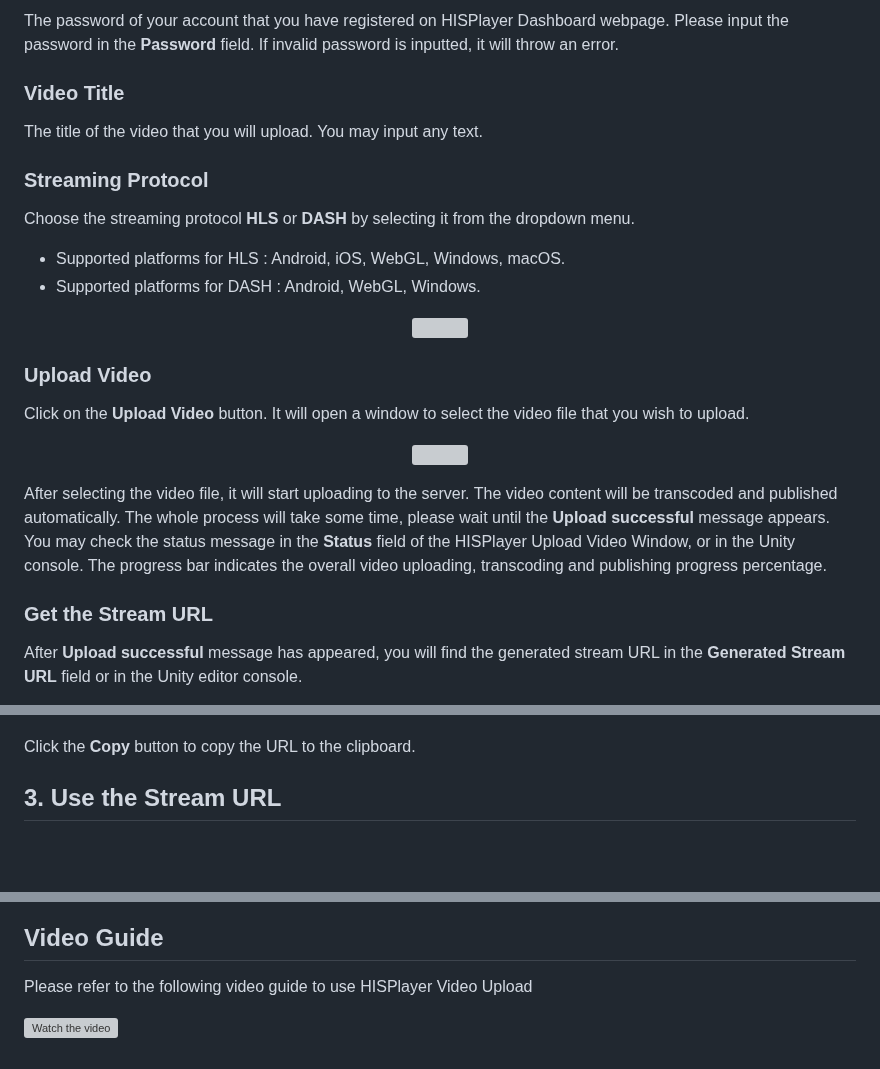
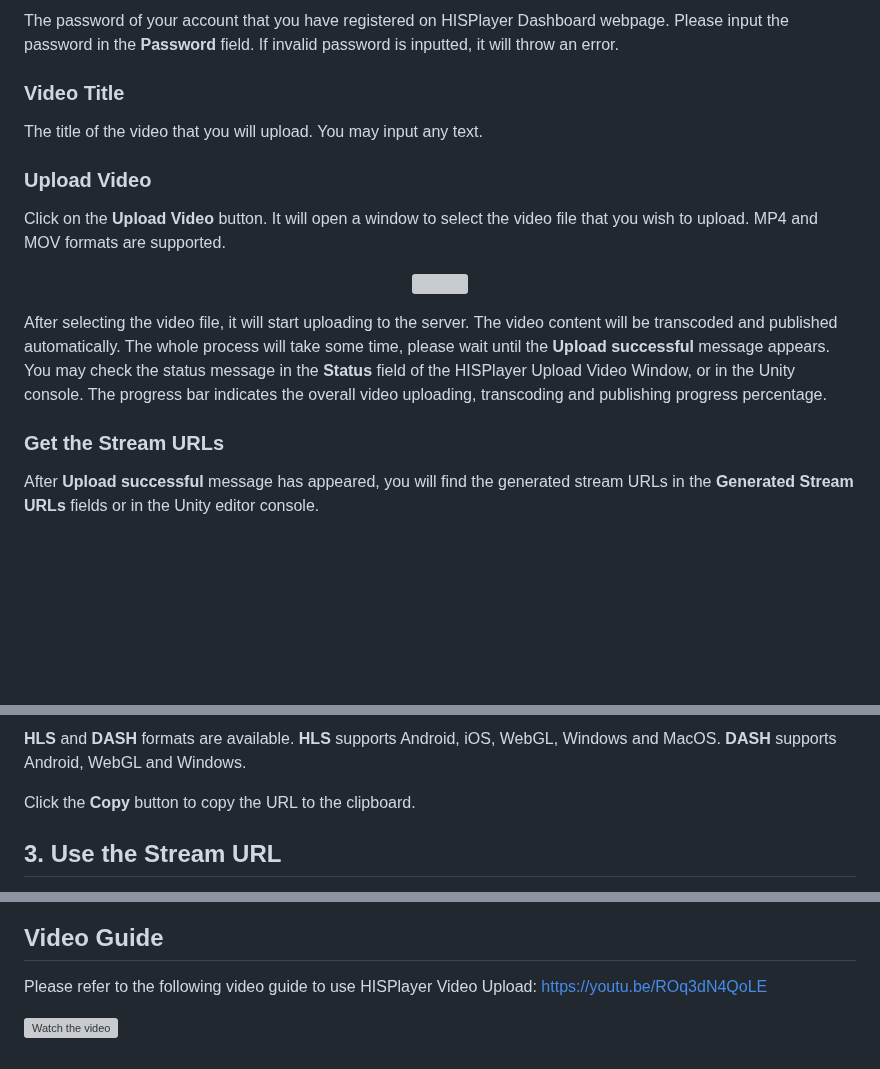
Before and after one commit to HISPlayer/UnityVideoUpload, a Markdown page: setup-guide.md, 3 parts joined by grey strips. GitHub-like rendering; blank space fills up the shorter version; grey boxes are pictures that could not be loaded.

```diff
--- a/setup-guide.md
+++ b/setup-guide.md
@@ -53,18 +52,8 @@ If invalid password is inputted, it will throw an error.
 ### Video Title
 The title of the video that you will upload. You may input any text.
 
-### Streaming Protocol
-
-Choose the streaming protocol **HLS** or **DASH** by selecting it from the dropdown menu.
-* Supported platforms for HLS : Android, iOS, WebGL, Windows, macOS.
-* Supported platforms for DASH : Android, WebGL, Windows.
-
-<p align="center">
-<img width="450" src="https://github.com/HISPlayer/UnityVideoUpload/assets/32887298/e96916ab-b81e-4176-ad82-fb52cb62172f">
-</p>
-
 ### Upload Video
-Click on the **Upload Video** button. It will open a window to select the video file that you wish to upload.
+Click on the **Upload Video** button. It will open a window to select the video file that you wish to upload. MP4 and MOV formats are supported.
 
 <p align="center">
 <img width="650" src="https://github.com/HISPlayer/UnityVideoUpload/assets/32887298/b976d6cd-b555-418f-abb2-7145ef43ebcc">
@@ -75,8 +64,8 @@ The whole process will take some time, please wait until the **Upload successful
 You may check the status message in the **Status** field of the HISPlayer Upload Video Window, or in the Unity console.
 The progress bar indicates the overall video uploading, transcoding and publishing progress percentage.
 
-### Get the Stream URL
+### Get the Stream URLs
 
-After **Upload successful** message has appeared, you will find the generated stream URL in the **Generated Stream URL** field or in the Unity editor console.
+After **Upload successful** message has appeared, you will find the generated stream URLs in the **Generated Stream URLs** fields or in the Unity editor console.
 
 <p align="center">
@@ -84,4 +73,8 @@ After **Upload successful** message has appeared, you will find the generated st
 </p>
+
+**HLS** and **DASH** formats are available.
+**HLS** supports Android, iOS, WebGL, Windows and MacOS.
+**DASH** supports Android, WebGL and Windows.
 
 Click the **Copy** button to copy the URL to the clipboard.
 
@@ -129,6 +122,7 @@ After sign in, you can check all the videos that have been uploaded. You can cli
 
 ## Video Guide
 
-Please refer to the following video guide to use HISPlayer Video Upload
+Please refer to the following video guide to use HISPlayer Video Upload: https://youtu.be/ROq3dN4QoLE
+
 
 [![Watch the video](https://img.youtube.com/vi/POzM5U31tzc/sddefault.jpg)](https://youtu.be/POzM5U31tzc)
```
Also changed, not shown: other parts of setup-guide.md (+2 -3 lines).
